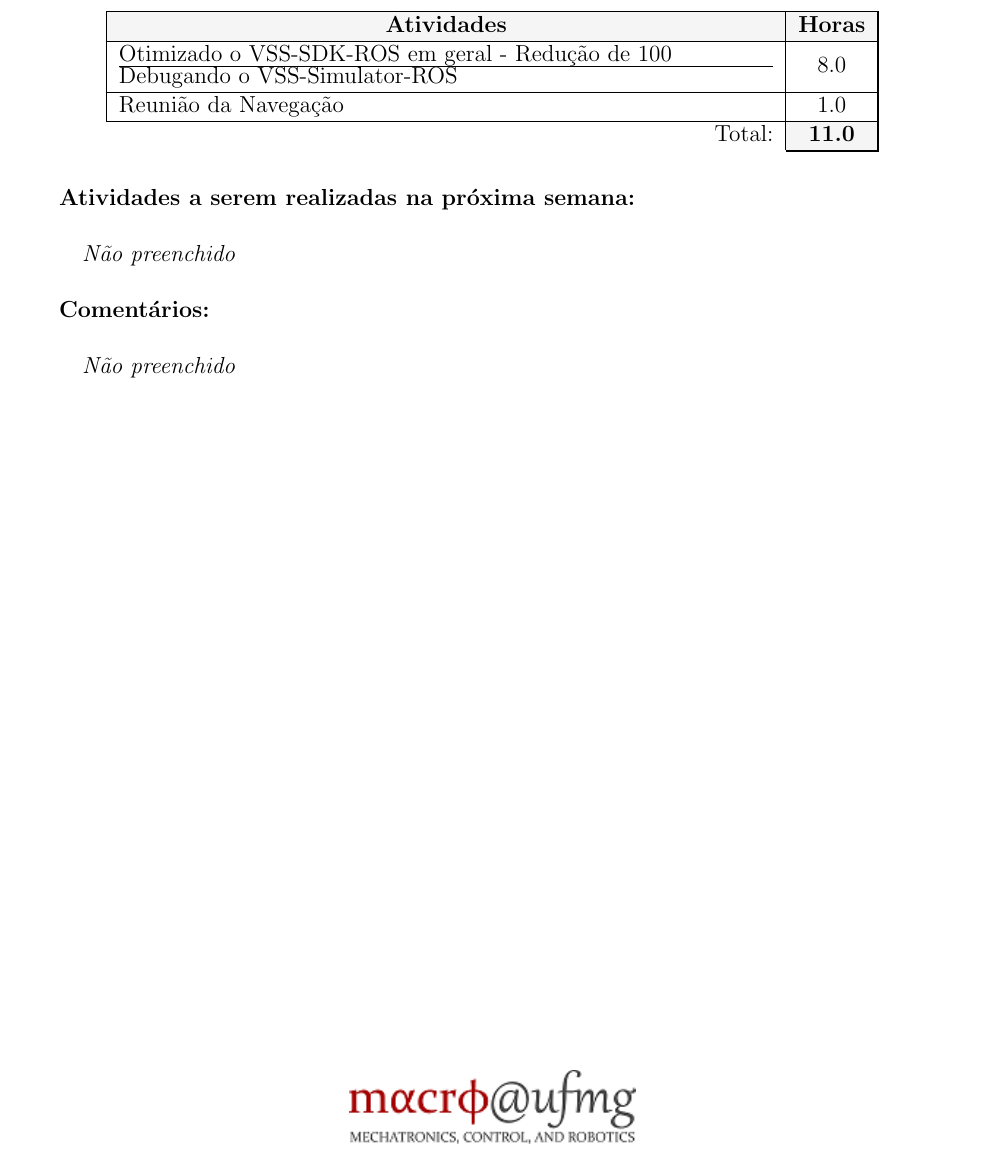
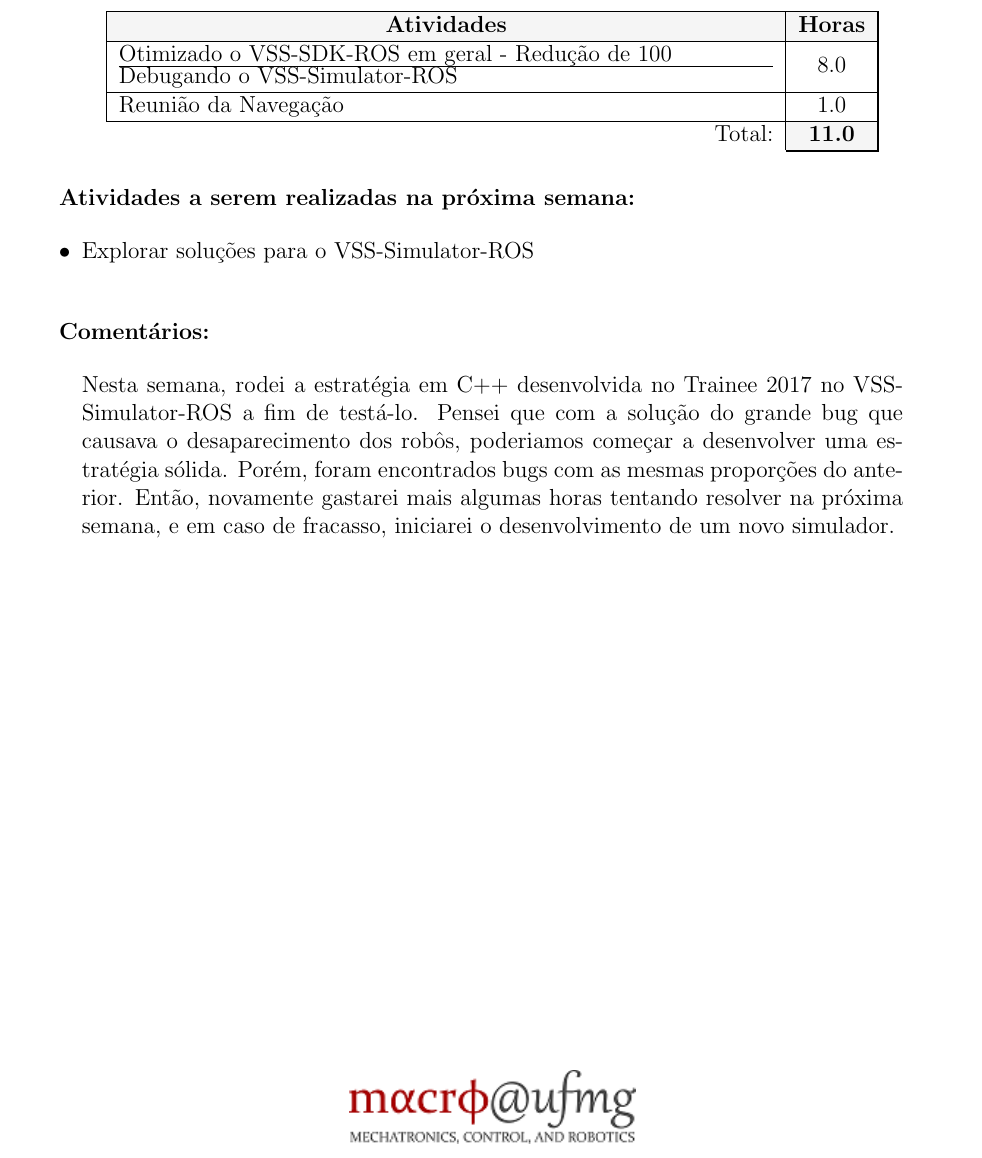
Before and after one commit to UFMG-Autobotz/autobot, a LaTeX document (report/timesheet.tex, which reads report/dados/membros.tex): part of page 13 of 13, cut so that both start at the same text. The pictures show the PDF file timesheet/timesheet_36.pdf that the author committed with the source.

Commit message:
bot_update

```diff
--- a/report/dados/membros.tex
+++ b/report/dados/membros.tex
@@ -91,6 +91,6 @@
 \tarefas{\hline Otimizado o VSS-SDK-ROS em geral - Redução de 100% de uso de CPU para 20% ao executar o Viewer, Simulator e Sample simultaneamente. & 2.0 \\
 \hline Debugando o VSS-Simulator-ROS & 8.0 \\
 \hline Reunião da Navegação & 1.0 \\}{11.0}
-\planos{}
-\comentarios{}
+\planos{\item Explorar soluções para o VSS-Simulator-ROS}
+\comentarios{Nesta semana, rodei a estratégia em C++ desenvolvida no Trainee 2017 no VSS-Simulator-ROS a fim de testá-lo. Pensei que com a solução do grande bug que causava o desaparecimento dos robôs, poderiamos começar a desenvolver uma estratégia sólida. Porém, foram encontrados bugs com as mesmas proporções do anterior. Então, novamente gastarei mais algumas horas tentando resolver na próxima semana, e em caso de fracasso, iniciarei o desenvolvimento de um novo simulador.}
 \end{membro}
```
Also changed, not shown: timesheet/timesheet_36.pdf.
